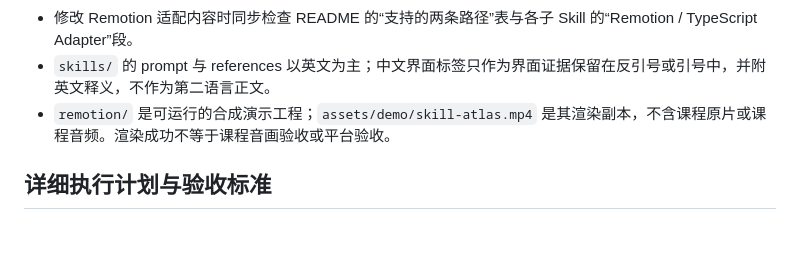
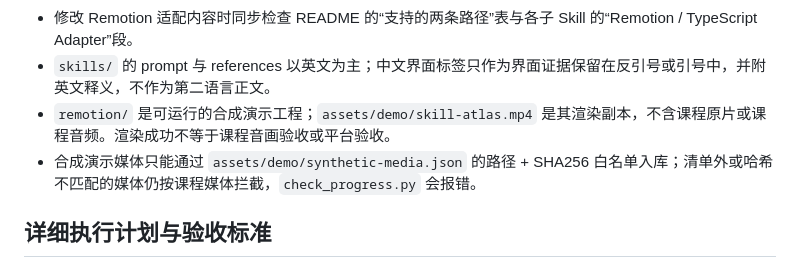
Before and after one commit to Ariakage/mediastorm-capcut-skill, a Markdown page: AGENTS.md, the part around the change. Rendered like a GitHub page; blank space fills up the shorter version.

Commit message:
docs(agents): 记录合成媒体白名单约定
Co-Authored-By: Claude Sonnet 5.5 <noreply@anthropic.com>

```diff
--- a/AGENTS.md
+++ b/AGENTS.md
@@ -95,6 +95,7 @@ chore: 添加 .gitignore
 - 修改 Remotion 适配内容时同步检查 README 的“支持的两条路径”表与各子 Skill 的“Remotion / TypeScript Adapter”段。
 - `skills/` 的 prompt 与 references 以英文为主；中文界面标签只作为界面证据保留在反引号或引号中，并附英文释义，不作为第二语言正文。
 - `remotion/` 是可运行的合成演示工程；`assets/demo/skill-atlas.mp4` 是其渲染副本，不含课程原片或课程音频。渲染成功不等于课程音画验收或平台验收。
+- 合成演示媒体只能通过 `assets/demo/synthetic-media.json` 的路径 + SHA256 白名单入库；清单外或哈希不匹配的媒体仍按课程媒体拦截，`check_progress.py` 会报错。
 
 ## 详细执行计划与验收标准
 
```
